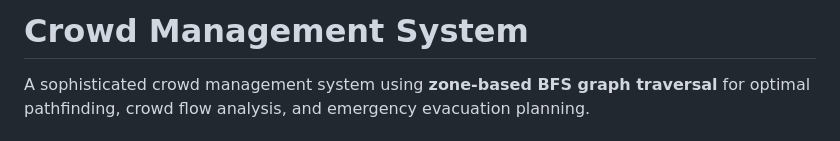
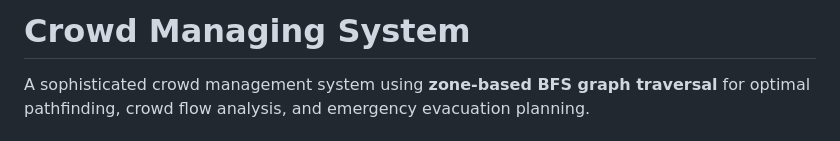
Before and after one commit to ayush11-ui/Crowd-Managment-System-, a Markdown page: README.md, the part around the change. GitHub-like rendering.

```diff
--- a/README.md
+++ b/README.md
@@ -1,4 +1,4 @@
-# Crowd Management System
+# Crowd Managing System
 
 A sophisticated crowd management system using **zone-based BFS graph traversal** for optimal pathfinding, crowd flow analysis, and emergency evacuation planning.
 
```
